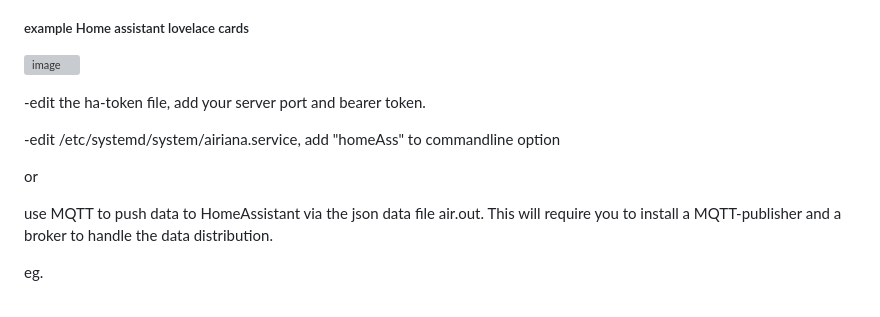
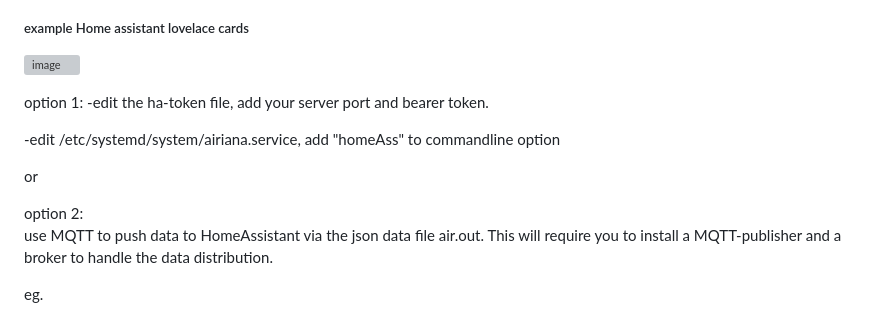
Before and after one commit to BeamCtrl/Airiana, a Markdown page: README.md, the part around the change. Drawn GitHub-style; grey boxes are pictures that could not be loaded.

```diff
--- a/README.md
+++ b/README.md
@@ -50,12 +50,15 @@ she keeps her self in check.
 ##### example Home assistant lovelace cards
 ![image](https://user-images.githubusercontent.com/11050899/211630988-3207c572-618c-438c-b76a-43330e013321.png)
 
+
+option 1:
   -edit the ha-token file, add your server port and bearer token.
 
   -edit /etc/systemd/system/airiana.service, add "homeAss" to commandline option
 
   or
 
+option 2:
   use MQTT to push data to HomeAssistant via the json data file air.out.
   This will require you to install a MQTT-publisher and a broker to handle the data distribution.
 
```
